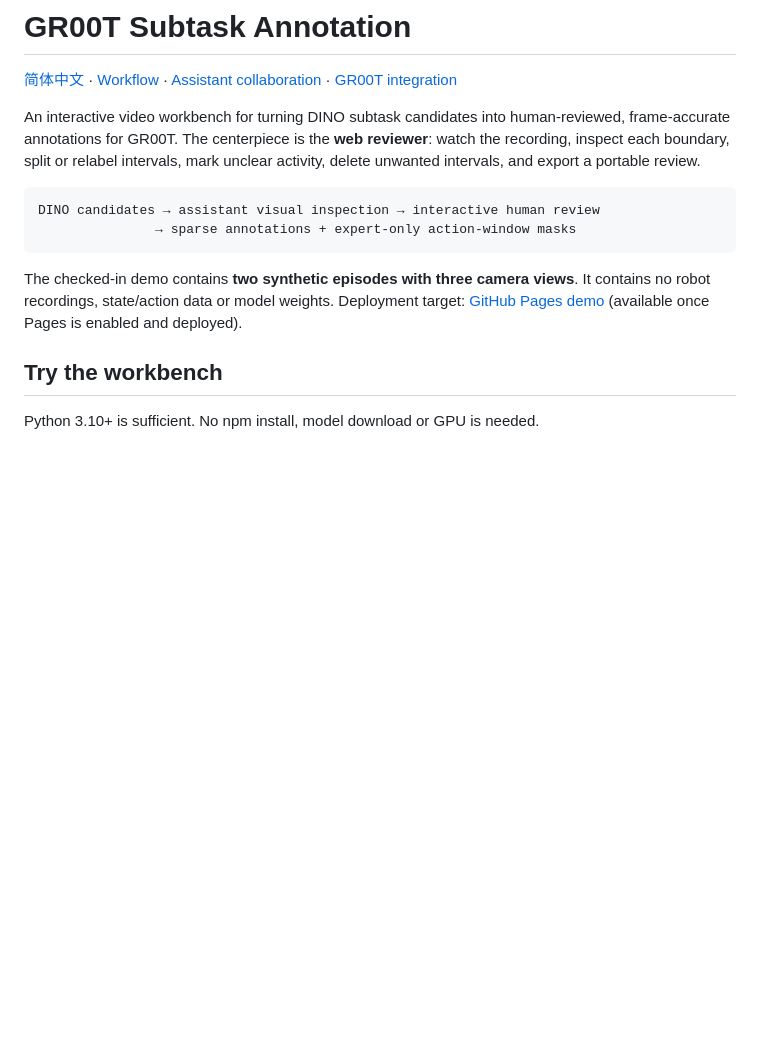
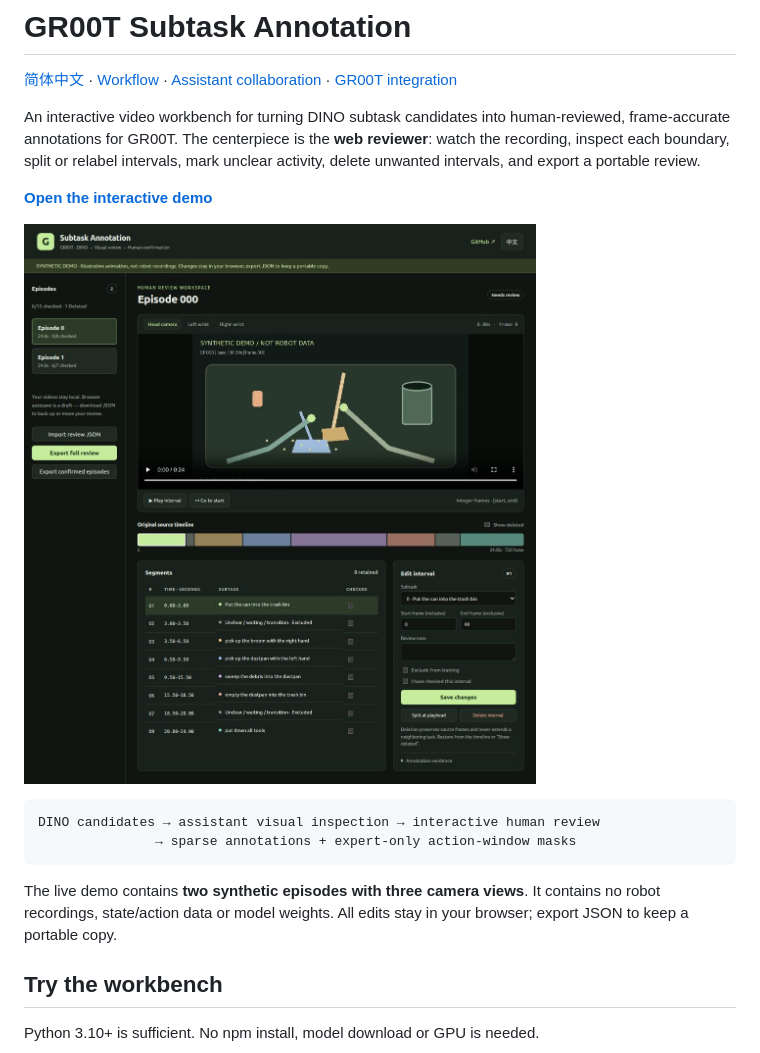
Before and after one commit to Hopper617/TagData, a Markdown page: README.md, the part around the change. Rendered like a GitHub page; pictures changed too: docs/workbench.en.png (added); blank space fills up the shorter version.

````diff
--- a/README.md
+++ b/README.md
@@ -4,12 +4,16 @@
 
 An interactive video workbench for turning DINO subtask candidates into human-reviewed, frame-accurate annotations for GR00T. The centerpiece is the **web reviewer**: watch the recording, inspect each boundary, split or relabel intervals, mark unclear activity, delete unwanted intervals, and export a portable review.
 
+**[Open the interactive demo](https://hopper617.github.io/TagData/)**
+
+![Interactive subtask review workbench](docs/workbench.en.png)
+
 ```text
 DINO candidates → assistant visual inspection → interactive human review
                → sparse annotations + expert-only action-window masks
 ```
 
-The checked-in demo contains **two synthetic episodes with three camera views**. It contains no robot recordings, state/action data or model weights. Deployment target: [GitHub Pages demo](https://hopper617.github.io/TagData/) (available once Pages is enabled and deployed).
+The live demo contains **two synthetic episodes with three camera views**. It contains no robot recordings, state/action data or model weights. All edits stay in your browser; export JSON to keep a portable copy.
 
 ## Try the workbench
 
````
Also changed, not shown: README.zh.md (+5 -1 lines), docs/validation.md (+21 -15 lines), docs/workbench.zh.png (added).
